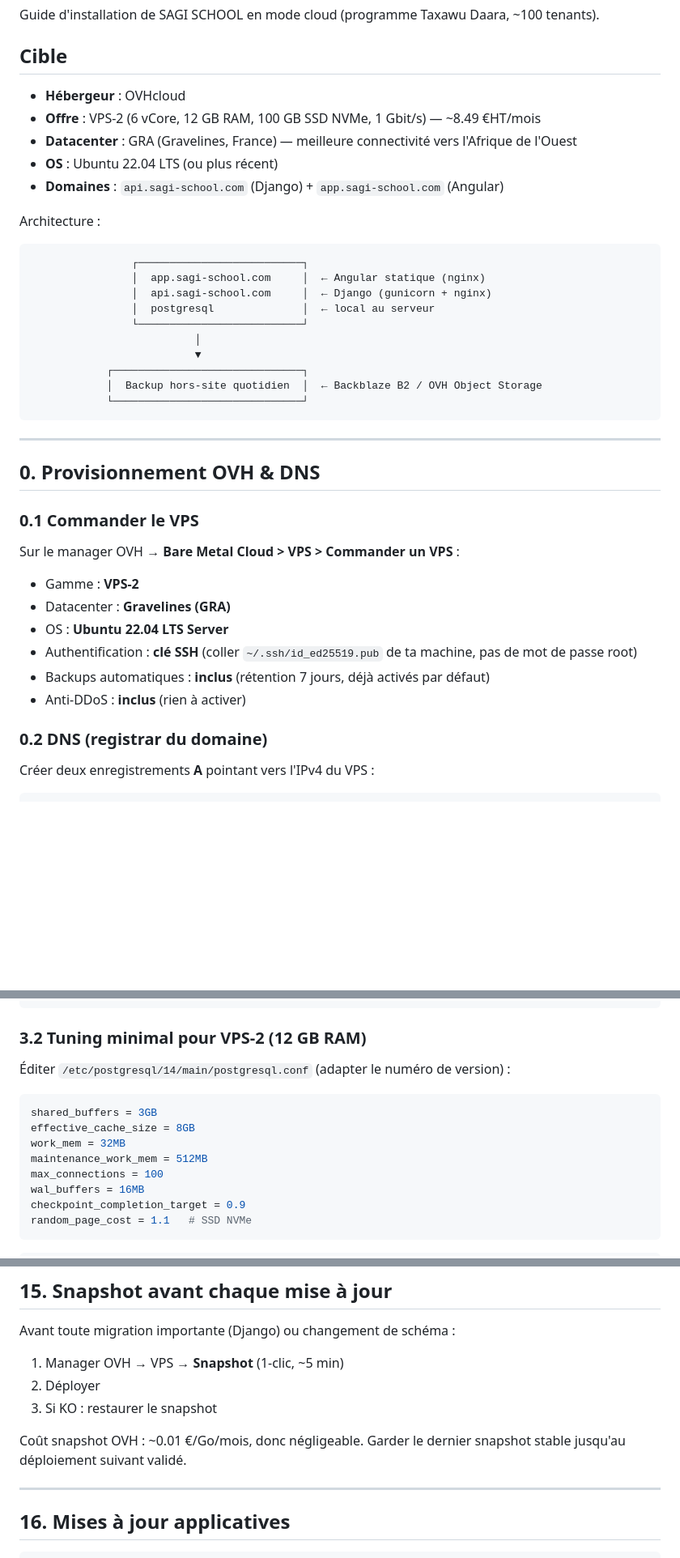
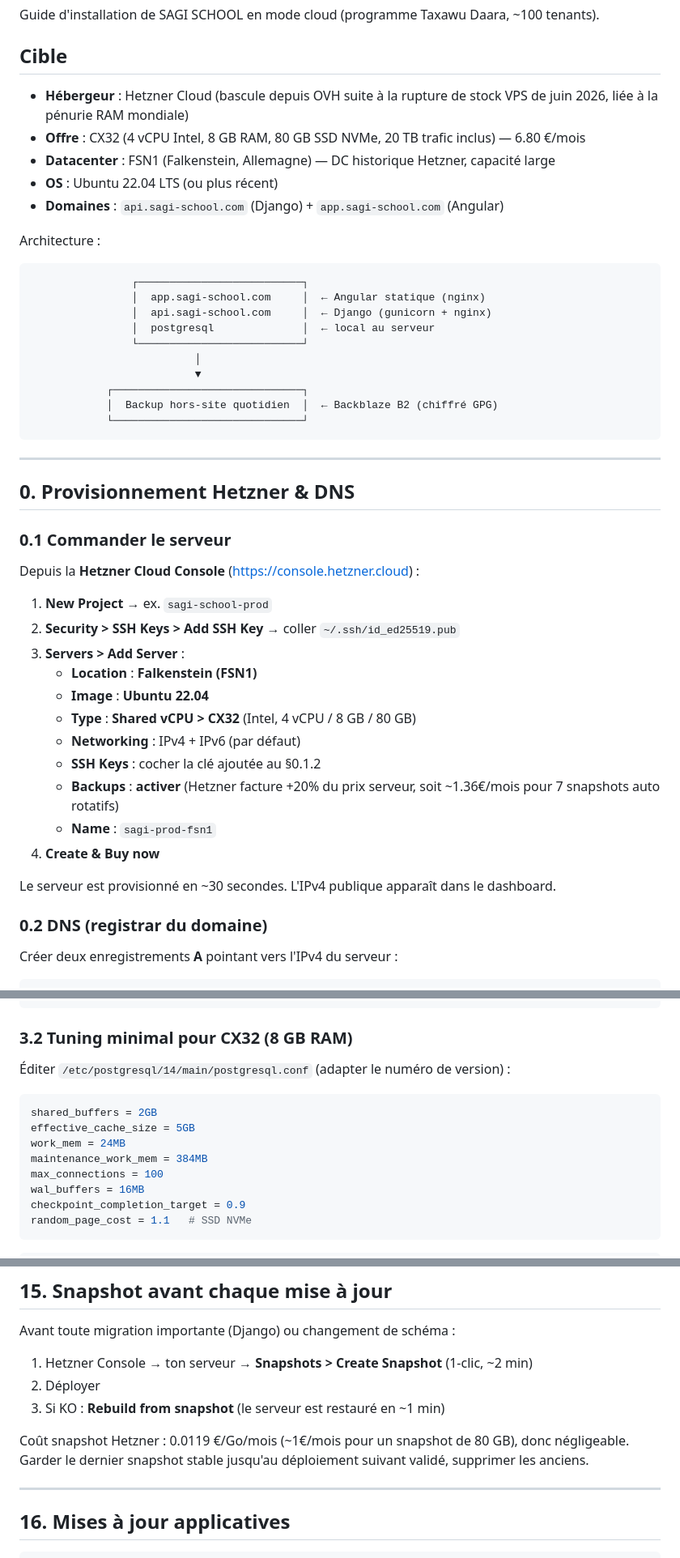
Before and after one commit to Deadman7777/sagi-school, a Markdown page: backend/deploy/DEPLOY.md, 3 parts joined by grey strips. Shown at 81% size. GitHub-like rendering; blank space fills up the shorter version.

Commit message:
Doc: switch OVH → Hetzner pour DEPLOY.md (CPX32 / Falkenstein)
Bascule de l'hébergeur cible suite à la rupture mondiale de stock VPS
chez OVH (pénurie RAM 2026 liée à l'IA).

- §0 Provisionnement : Hetzner Cloud Console au lieu du manager OVH
- §0.1 : CPX32 (4 vCPU AMD / 8 GB / 160 GB NVMe / 20 TB) à Falkenstein,
        backups activés (+20%)
- §0.2 : adapté texte DNS (Hetzner attribue IPv6)
- §1.4 : note bonus sur Hetzner Cloud Firewall en amont d'UFW
- §3.2 : tuning Postgres recalibré pour 8 GB RAM (au lieu des 12 GB OVH)
- §15 : snapshots via Hetzner Console au lieu du manager OVH
- §18 : plan de reprise mis à jour pour Hetzner

Le compte OVH HADY GESMAN reste utile (email pro, domaine futur).

Co-Authored-By: Claude Opus 4.7 <noreply@anthropic.com>

````diff
--- a/backend/deploy/DEPLOY.md
+++ b/backend/deploy/DEPLOY.md
@@ -4,9 +4,9 @@ Guide d'installation de SAGI SCHOOL en mode cloud (programme Taxawu Daara, ~100
 
 ## Cible
 
-- **Hébergeur** : OVHcloud
-- **Offre** : VPS-2 (6 vCore, 12 GB RAM, 100 GB SSD NVMe, 1 Gbit/s) — ~8.49 €HT/mois
-- **Datacenter** : GRA (Gravelines, France) — meilleure connectivité vers l'Afrique de l'Ouest
+- **Hébergeur** : Hetzner Cloud (bascule depuis OVH suite à la rupture de stock VPS de juin 2026, liée à la pénurie RAM mondiale)
+- **Offre** : CX32 (4 vCPU Intel, 8 GB RAM, 80 GB SSD NVMe, 20 TB trafic inclus) — 6.80 €/mois
+- **Datacenter** : FSN1 (Falkenstein, Allemagne) — DC historique Hetzner, capacité large
 - **OS** : Ubuntu 22.04 LTS (ou plus récent)
 - **Domaines** : `api.sagi-school.com` (Django) + `app.sagi-school.com` (Angular)
 
@@ -20,23 +20,30 @@ Architecture :
                           │
                           ▼
             ┌──────────────────────────────┐
-            │  Backup hors-site quotidien  │  ← Backblaze B2 / OVH Object Storage
+            │  Backup hors-site quotidien  │  ← Backblaze B2 (chiffré GPG)
             └──────────────────────────────┘
 ```
 
 ---
 
-## 0. Provisionnement OVH & DNS
+## 0. Provisionnement Hetzner & DNS
 
-### 0.1 Commander le VPS
-Sur le manager OVH → **Bare Metal Cloud > VPS > Commander un VPS** :
-- Gamme : **VPS-2**
-- Datacenter : **Gravelines (GRA)**
-- OS : **Ubuntu 22.04 LTS Server**
-- Authentification : **clé SSH** (coller `~/.ssh/id_ed25519.pub` de ta machine, pas de mot de passe root)
-- Backups automatiques : **inclus** (rétention 7 jours, déjà activés par défaut)
-- Anti-DDoS : **inclus** (rien à activer)
+### 0.1 Commander le serveur
+Depuis la **Hetzner Cloud Console** (https://console.hetzner.cloud) :
+1. **New Project** → ex. `sagi-school-prod`
+2. **Security > SSH Keys > Add SSH Key** → coller `~/.ssh/id_ed25519.pub`
+3. **Servers > Add Server** :
+   - **Location** : **Falkenstein (FSN1)**
+   - **Image** : **Ubuntu 22.04**
+   - **Type** : **Shared vCPU > CX32** (Intel, 4 vCPU / 8 GB / 80 GB)
+   - **Networking** : IPv4 + IPv6 (par défaut)
+   - **SSH Keys** : cocher la clé ajoutée au §0.1.2
+   - **Backups** : **activer** (Hetzner facture +20% du prix serveur, soit ~1.36€/mois pour 7 snapshots auto rotatifs)
+   - **Name** : `sagi-prod-fsn1`
+4. **Create & Buy now**
+
+Le serveur est provisionné en ~30 secondes. L'IPv4 publique apparaît dans le dashboard.
 
 ### 0.2 DNS (registrar du domaine)
-Créer deux enregistrements **A** pointant vers l'IPv4 du VPS :
+Créer deux enregistrements **A** pointant vers l'IPv4 du serveur :
 ```
@@ -155,13 +164,13 @@ ALTER DATABASE sagi_school_cloud OWNER TO sagi_cloud;
 EOF
 ```
 
-### 3.2 Tuning minimal pour VPS-2 (12 GB RAM)
+### 3.2 Tuning minimal pour CX32 (8 GB RAM)
 Éditer `/etc/postgresql/14/main/postgresql.conf` (adapter le numéro de version) :
 ```conf
-shared_buffers = 3GB
-effective_cache_size = 8GB
-work_mem = 32MB
-maintenance_work_mem = 512MB
+shared_buffers = 2GB
+effective_cache_size = 5GB
+work_mem = 24MB
+maintenance_work_mem = 384MB
 max_connections = 100
 wal_buffers = 16MB
 checkpoint_completion_target = 0.9
@@ -401,11 +410,11 @@ SSL mode : **Full (Strict)** pour préserver le certif Let's Encrypt en bout de
 ## 15. Snapshot avant chaque mise à jour
 
 Avant toute migration importante (Django) ou changement de schéma :
-1. Manager OVH → VPS → **Snapshot** (1-clic, ~5 min)
+1. Hetzner Console → ton serveur → **Snapshots > Create Snapshot** (1-clic, ~2 min)
 2. Déployer
-3. Si KO : restaurer le snapshot
+3. Si KO : **Rebuild from snapshot** (le serveur est restauré en ~1 min)
 
-Coût snapshot OVH : ~0.01 €/Go/mois, donc négligeable. Garder le dernier snapshot stable jusqu'au déploiement suivant validé.
+Coût snapshot Hetzner : 0.0119 €/Go/mois (~1€/mois pour un snapshot de 80 GB), donc négligeable. Garder le dernier snapshot stable jusqu'au déploiement suivant validé, supprimer les anciens.
 
 ---
 
````
Also changed, not shown: other parts of backend/deploy/DEPLOY.md (+7 -5 lines).
